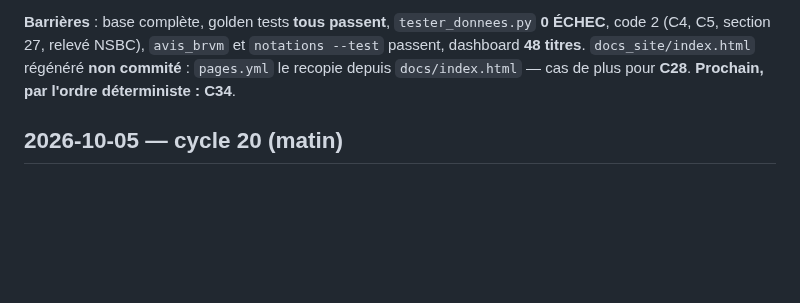
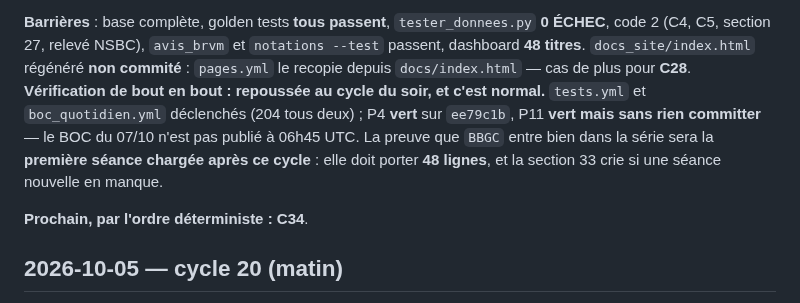
Before and after one commit to armelrosario-sys/brvm-data-pipeline, a Markdown page: CHANTIERS.md, the part around the change. GitHub-like rendering; blank space fills up the shorter version.

Commit message:
Cycle 21 : tracer que la verification de bout en bout tombe au cycle du soir
P4 vert sur ee79c1b. P11 vert mais n'a rien committe : le BOC du 07/10 n'est pas publie a 06h45 UTC, et les 8 seances deja en base sont sautees par construction. La preuve que BBGC entre dans la serie sera la premiere seance chargee apres ce cycle : 48 lignes attendues, et la section 33 crie si une seance nouvelle en manque.

Commit de texte seul : aucune barriere, conformement a la regle (CHANTIERS.md uniquement).

Co-Authored-By: Claude Opus 5 <noreply@anthropic.com>

```diff
--- a/CHANTIERS.md
+++ b/CHANTIERS.md
@@ -2846,7 +2846,13 @@ ne prouve rien sur un import : vérifier **sans** la dépendance.
 **Barrières** : base complète, golden tests **tous passent**, `tester_donnees.py` **0 ÉCHEC**,
 code 2 (C4, C5, section 27, relevé NSBC), `avis_brvm` et `notations --test` passent, dashboard
 **48 titres**. `docs_site/index.html` régénéré **non commité** : `pages.yml` le recopie depuis
-`docs/index.html` — cas de plus pour **C28**. **Prochain, par l'ordre déterministe : C34**.
+`docs/index.html` — cas de plus pour **C28**. **Vérification de bout en bout : repoussée au cycle du soir, et c'est normal.** `tests.yml`
+et `boc_quotidien.yml` déclenchés (204 tous deux) ; P4 **vert** sur `ee79c1b`, P11 **vert mais
+sans rien committer** — le BOC du 07/10 n'est pas publié à 06h45 UTC. La preuve que `BBGC`
+entre bien dans la série sera la **première séance chargée après ce cycle** : elle doit porter
+**48 lignes**, et la section 33 crie si une séance nouvelle en manque.
+
+**Prochain, par l'ordre déterministe : C34**.
 
 ## 2026-10-05 — cycle 20 (matin)
 
```
